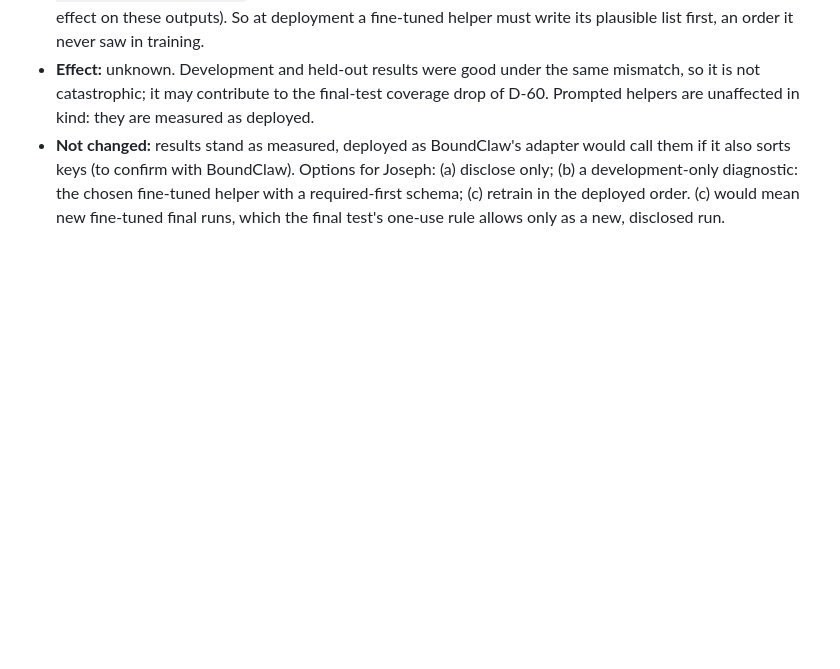
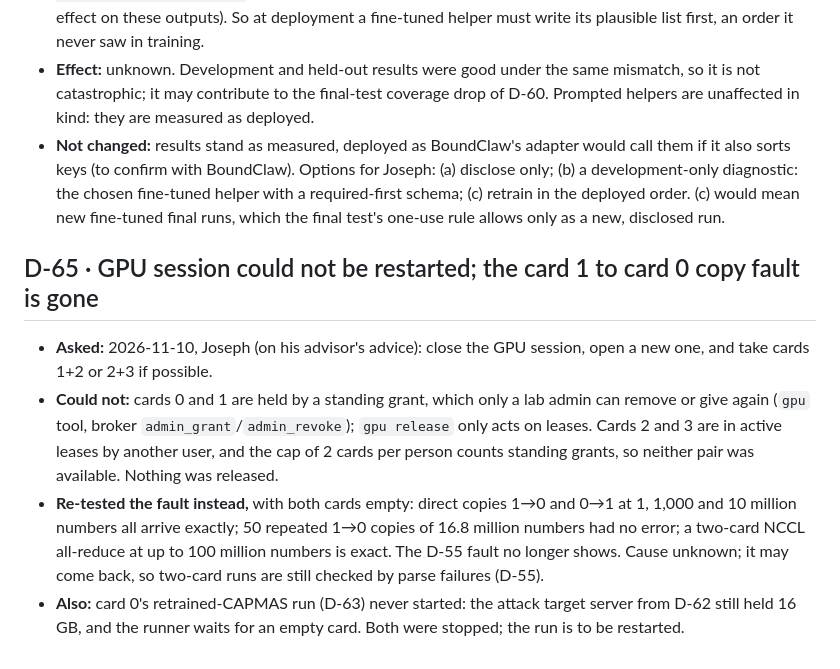
Before and after one commit to jbcallv/mbla, a Markdown page: research/decisions.md, the part around the change. Rendered like a GitHub page; blank space fills up the shorter version.

Commit message:
GPU session not restartable; card 1 to 0 copy fault no longer shows (D-65)

```diff
--- a/research/decisions.md
+++ b/research/decisions.md
@@ -552,3 +552,9 @@ Decisions taken for MBLA that the team can revisit. Each entry names the alterna
 - **Found:** 2026-11-09, while checking attack (c). `mbla` sends the output schema with keys sorted (Go), so under the server's grammar every chat helper answers `{"plausible": [...], "required": [...]}`, plausible first and with spaces. `train.py` trained the fine-tuned helpers on `{"required":[...],"plausible":[...]}`, required first and without spaces (the server's no-whitespace setting has no effect on these outputs). So at deployment a fine-tuned helper must write its plausible list first, an order it never saw in training.
 - **Effect:** unknown. Development and held-out results were good under the same mismatch, so it is not catastrophic; it may contribute to the final-test coverage drop of D-60. Prompted helpers are unaffected in kind: they are measured as deployed.
 - **Not changed:** results stand as measured, deployed as BoundClaw's adapter would call them if it also sorts keys (to confirm with BoundClaw). Options for Joseph: (a) disclose only; (b) a development-only diagnostic: the chosen fine-tuned helper with a required-first schema; (c) retrain in the deployed order. (c) would mean new fine-tuned final runs, which the final test's one-use rule allows only as a new, disclosed run.
+
+## D-65 · GPU session could not be restarted; the card 1 to card 0 copy fault is gone
+- **Asked:** 2026-11-10, Joseph (on his advisor's advice): close the GPU session, open a new one, and take cards 1+2 or 2+3 if possible.
+- **Could not:** cards 0 and 1 are held by a standing grant, which only a lab admin can remove or give again (`gpu` tool, broker `admin_grant`/`admin_revoke`); `gpu release` only acts on leases. Cards 2 and 3 are in active leases by another user, and the cap of 2 cards per person counts standing grants, so neither pair was available. Nothing was released.
+- **Re-tested the fault instead,** with both cards empty: direct copies 1→0 and 0→1 at 1, 1,000 and 10 million numbers all arrive exactly; 50 repeated 1→0 copies of 16.8 million numbers had no error; a two-card NCCL all-reduce at up to 100 million numbers is exact. The D-55 fault no longer shows. Cause unknown; it may come back, so two-card runs are still checked by parse failures (D-55).
+- **Also:** card 0's retrained-CAPMAS run (D-63) never started: the attack target server from D-62 still held 16 GB, and the runner waits for an empty card. Both were stopped; the run is to be restarted.
```
